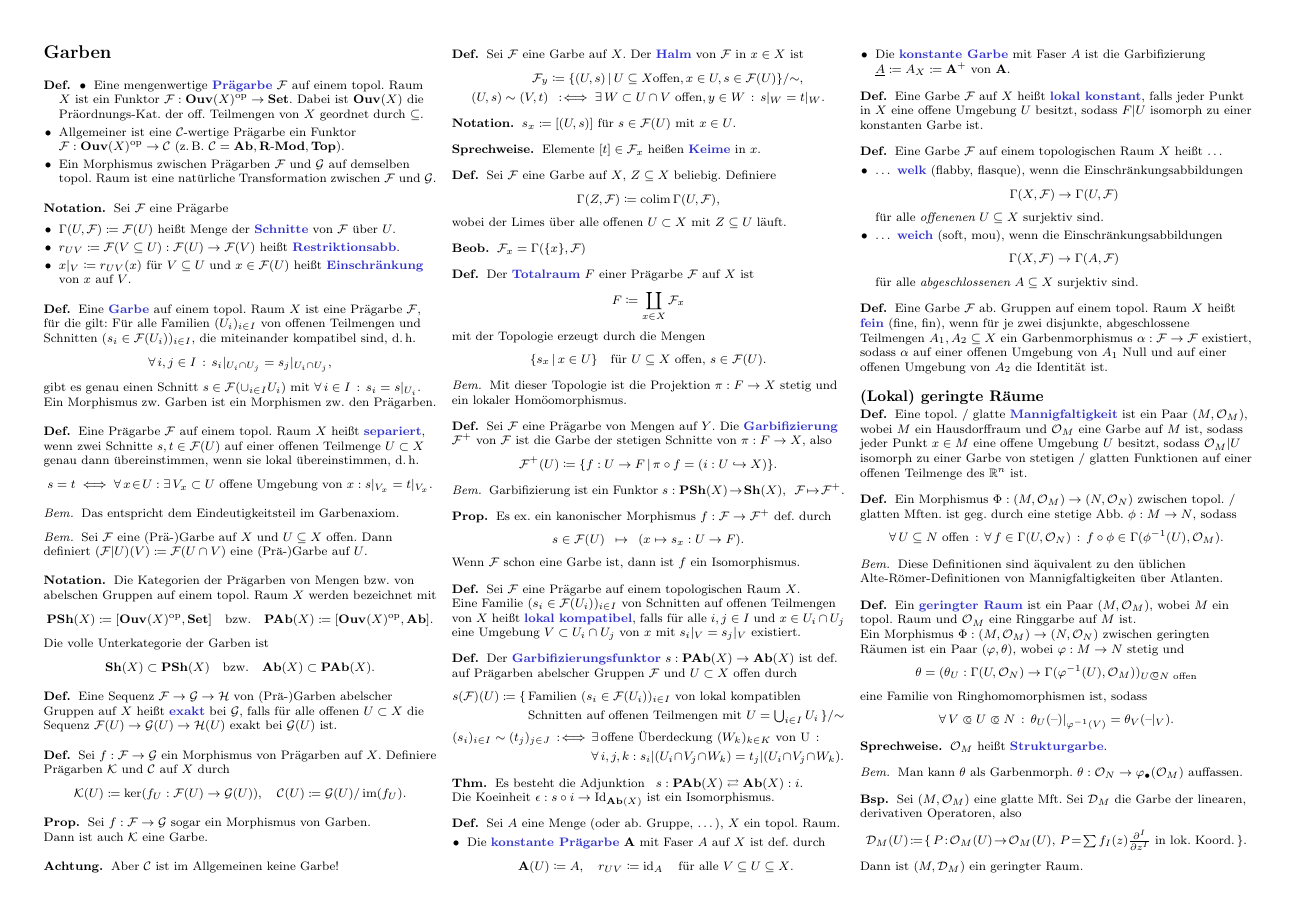
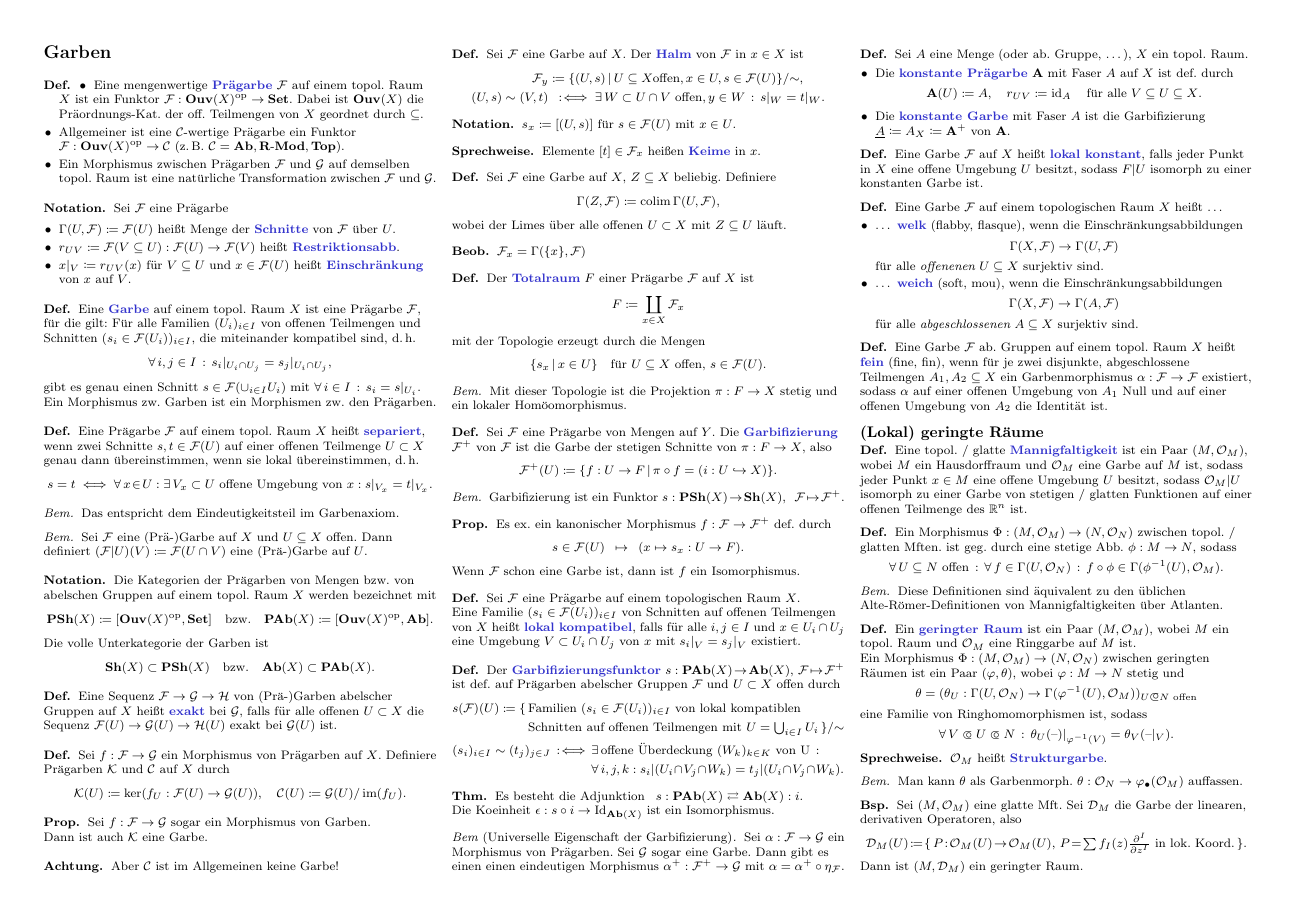
Before and after one commit to timjb/uni-spicker, a LaTeX document (homoalg.tex): page 4 of 8. The pictures show the PDF file homoalg.pdf that the author committed with the source.

Commit message:
HomoAlg: Universelle Eigenschaft der Garbifizierung

```diff
--- a/homoalg.tex
+++ b/homoalg.tex
@@ -1111,6 +1111,11 @@ Dies ist eine übersetzte, korrigierte Zusammenfassung des Buches "`Methods of H
   Es besteht die Adjunktion \enspace $s : \PShAb(X) \rightleftarrows \ShAb(X) : i$. \\
   Die Koeinheit $\epsilon : s \circ i \to \Id_{\ShAb(X)}$ ist ein Isomorphismus.
 \end{thm}
+
+% Übungsblatt 16, Aufgabe 1
+\begin{bem}[Universelle Eigenschaft der Garbifizierung]
+  Sei $\alpha : \Fais \to \Garb$ ein Morphismus von Prägarben. Sei $\Garb$ sogar eine Garbe. Dann gibt es einen einen eindeutigen Morphismus $\alpha^+ : \Fais^+ \to \Garb$ mit $\alpha = \alpha^+ \circ \eta_\Fais$.
+\end{bem}
 
 % Ausgelassen: I.5.7 (Hauptklassen von Garben)
 
```
Also changed, not shown: homoalg.pdf, homoalg.tex (2 more changed lines).
